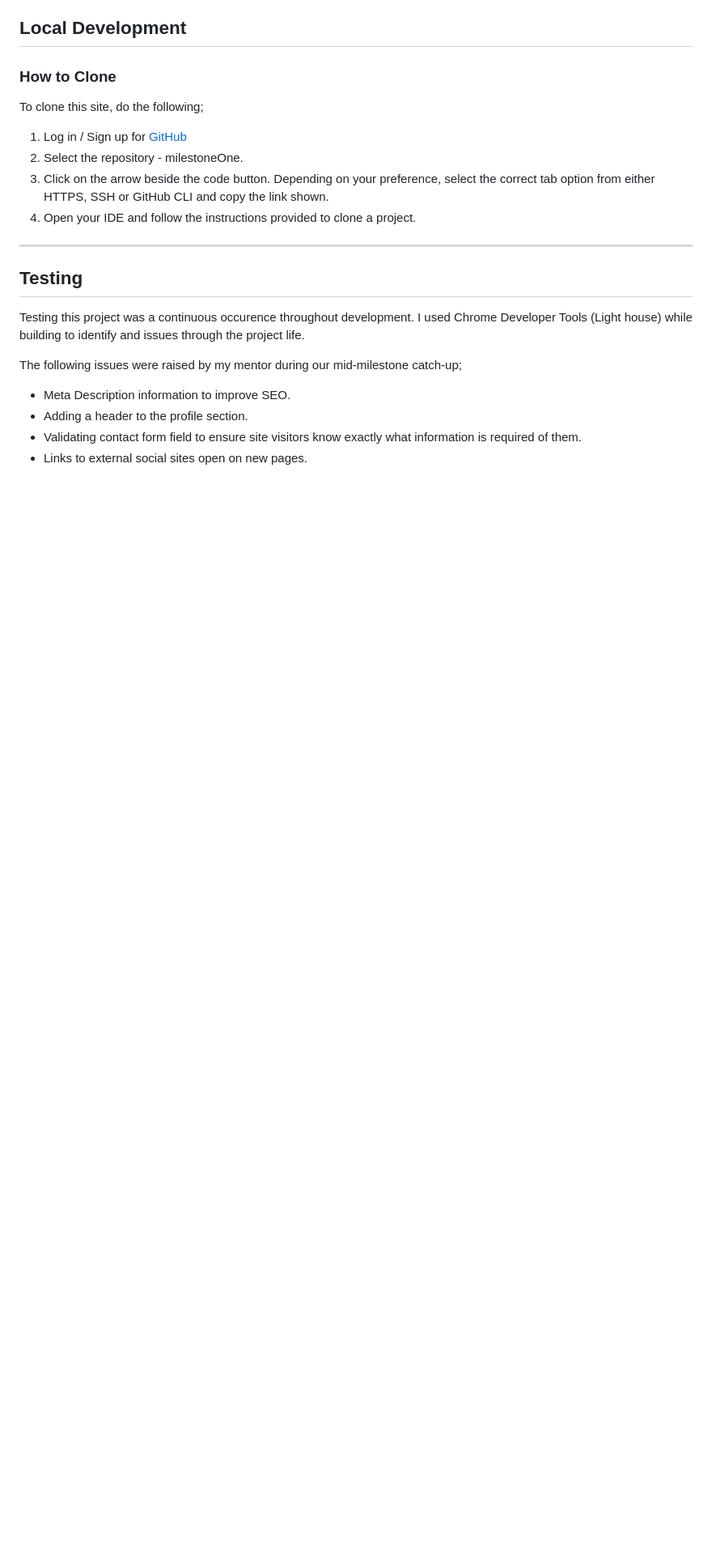
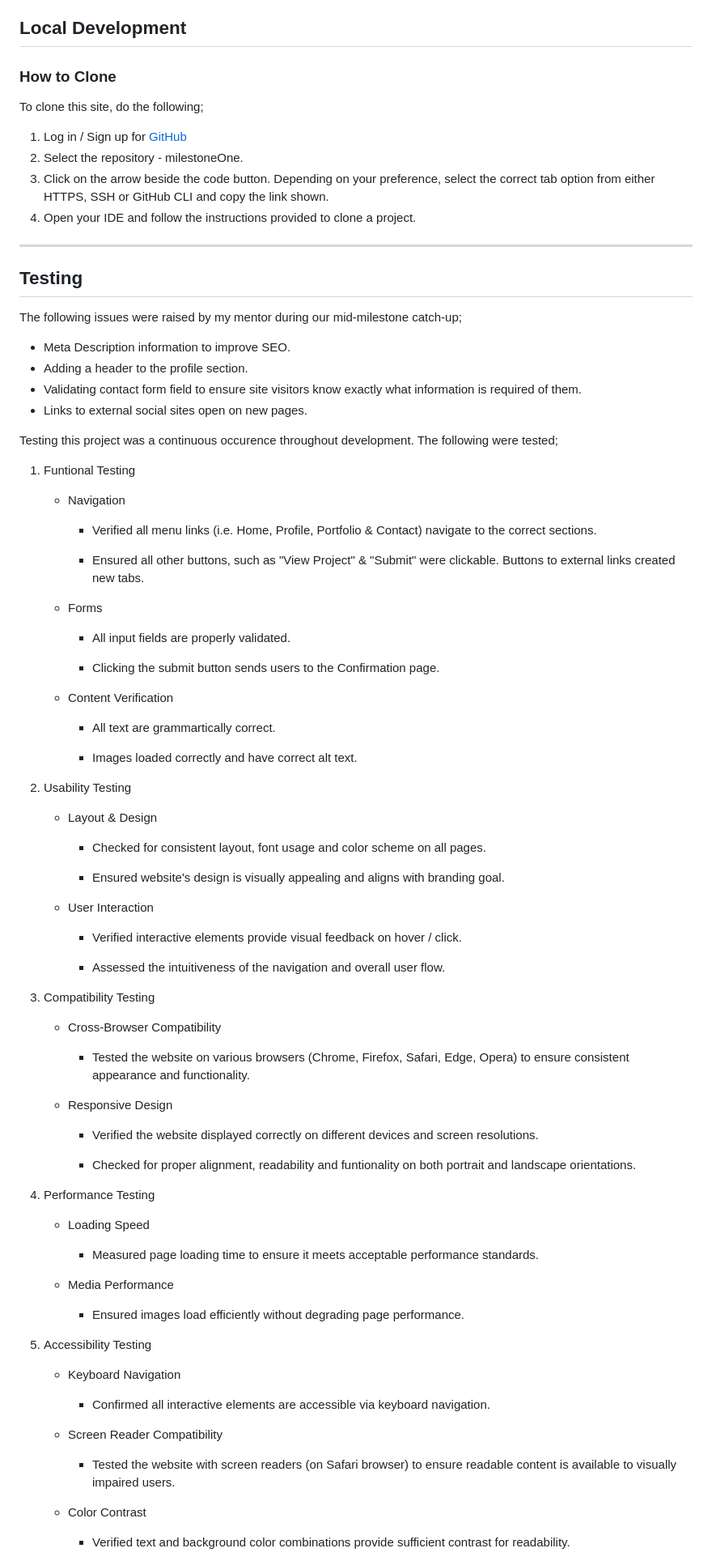
Before and after one commit to coderlawa/milestoneOne, a Markdown page: README.md, the part around one of its changes. Shown at 81% size. Rendered like a GitHub page; blank space fills up the shorter version.

Commit message:
Testing info updated on README

```diff
--- a/README.md
+++ b/README.md
@@ -267,11 +269,65 @@ To clone this site, do the following;
 
 ## Testing
 
-Testing this project was a continuous occurence throughout development. I used Chrome Developer Tools (Light house) while building to identify and issues through the project life.
-
 The following issues were raised by my mentor during our mid-milestone catch-up;
 
 * Meta Description information to improve SEO.
 * Adding a header to the profile section.
 * Validating contact form field to ensure site visitors know exactly what information is required of them.
 * Links to external social sites open on new pages.
+
+Testing this project was a continuous occurence throughout development. The following were tested;
+
+1. Funtional Testing
+    * Navigation
+        * Verified all menu links (i.e. Home, Profile, Portfolio & Contact) navigate to the correct sections.
+
+        * Ensured all other buttons, such as "View Project" & "Submit" were clickable. Buttons to external links created new tabs.
+
+    * Forms
+        * All input fields are properly validated.
+
+        * Clicking the submit button sends users to the Confirmation page.
+
+    * Content Verification
+        * All text are grammartically correct.
+
+        * Images loaded correctly and have correct alt text.
+
+2. Usability Testing
+    * Layout & Design
+        * Checked for consistent layout, font usage and color scheme on all pages.
+
+        * Ensured website's design is visually appealing and aligns with branding goal.
+
+    * User Interaction
+        * Verified interactive elements provide visual feedback on hover / click.
+
+        * Assessed the intuitiveness of the navigation and overall user flow.
+
+3. Compatibility Testing
+    * Cross-Browser Compatibility
+        * Tested the website on various browsers (Chrome, Firefox, Safari, Edge, Opera) to ensure consistent appearance and functionality.
+
+    * Responsive Design
+        * Verified the website displayed correctly on different devices and screen resolutions.
+
+        * Checked for proper alignment, readability and funtionality on both portrait and landscape orientations.
+
+4. Performance Testing
+    * Loading Speed
+        * Measured page loading time to ensure it meets acceptable performance standards.
+
+    * Media Performance
+        * Ensured images load efficiently without degrading page performance.
+
+5. Accessibility Testing
+    * Keyboard Navigation
+        * Confirmed all interactive elements are accessible via keyboard navigation.
+
+    * Screen Reader Compatibility
+        * Tested the website with screen readers (on Safari browser) to ensure readable content is available to visually impaired users.
+
+    * Color Contrast
+        * Verified text and background color combinations provide sufficient contrast for readability.
+
```
Also changed, not shown: other parts of README.md (+15 -0 lines).
